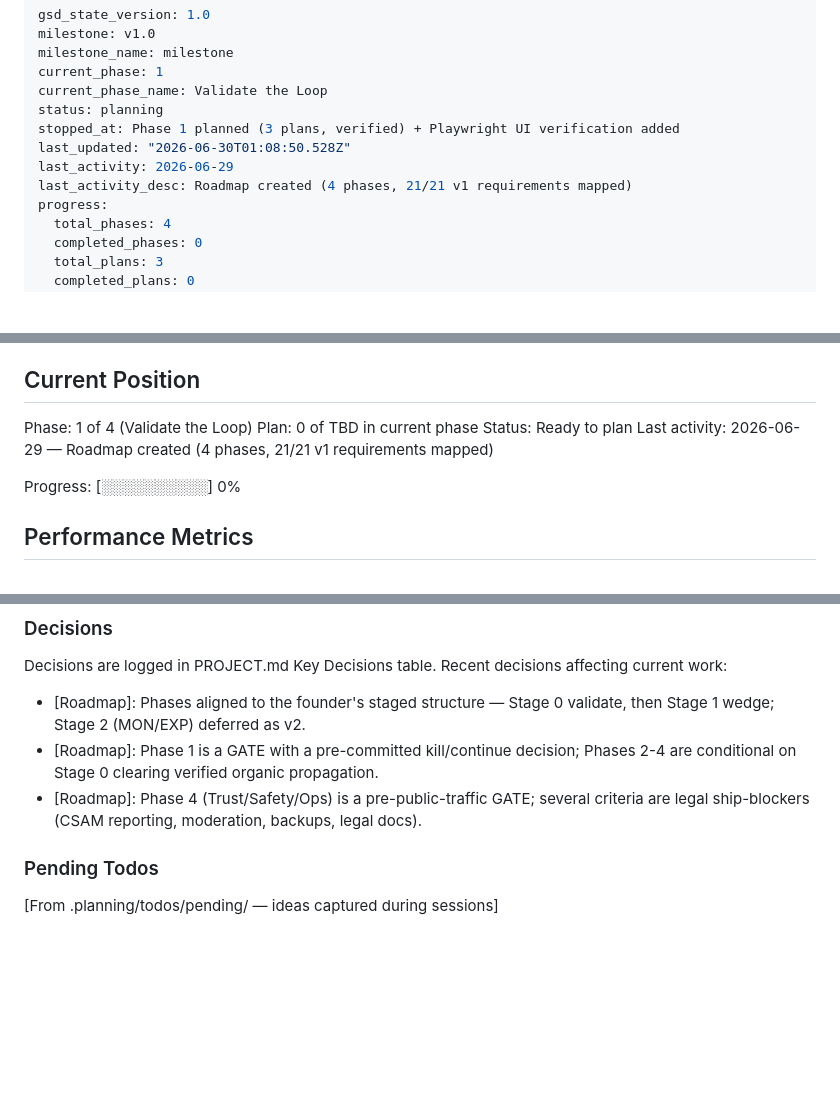
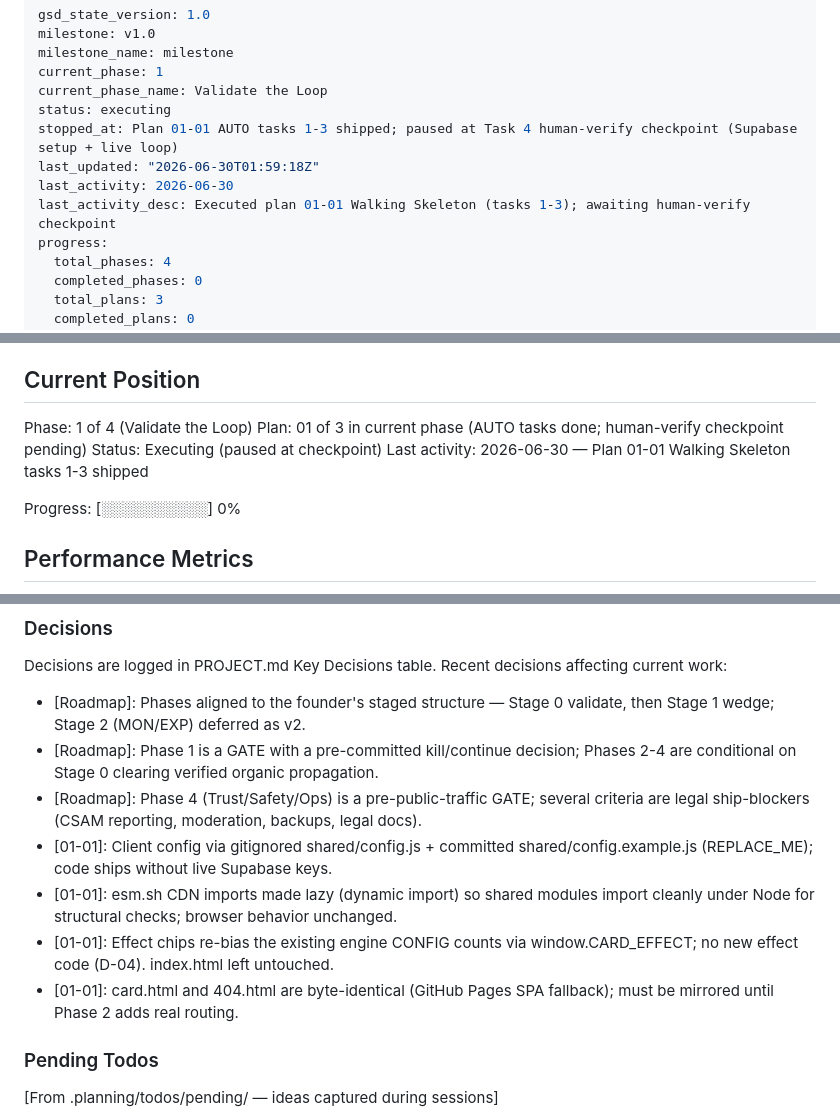
Before and after one commit to jdgiannisii-lang/bday-card, a Markdown page: .planning/STATE.md, 3 parts joined by grey strips. GitHub-like rendering; blank space fills up the shorter version.

Commit message:
docs(01-01): Walking Skeleton tasks 1-3 shipped, paused at human-verify checkpoint

```diff
--- a/.planning/STATE.md
+++ b/.planning/STATE.md
@@ -4,11 +4,11 @@ milestone: v1.0
 milestone_name: milestone
 current_phase: 1
 current_phase_name: Validate the Loop
-status: planning
-stopped_at: Phase 1 planned (3 plans, verified) + Playwright UI verification added
-last_updated: "2026-06-30T01:08:50.528Z"
-last_activity: 2026-06-29
-last_activity_desc: Roadmap created (4 phases, 21/21 v1 requirements mapped)
+status: executing
+stopped_at: Plan 01-01 AUTO tasks 1-3 shipped; paused at Task 4 human-verify checkpoint (Supabase setup + live loop)
+last_updated: "2026-06-30T01:59:18Z"
+last_activity: 2026-06-30
+last_activity_desc: Executed plan 01-01 Walking Skeleton (tasks 1-3); awaiting human-verify checkpoint
 progress:
   total_phases: 4
   completed_phases: 0
@@ -29,9 +29,9 @@ See: .planning/PROJECT.md (updated 2026-06-29)
 ## Current Position
 
 Phase: 1 of 4 (Validate the Loop)
-Plan: 0 of TBD in current phase
-Status: Ready to plan
-Last activity: 2026-06-29 — Roadmap created (4 phases, 21/21 v1 requirements mapped)
+Plan: 01 of 3 in current phase (AUTO tasks done; human-verify checkpoint pending)
+Status: Executing (paused at checkpoint)
+Last activity: 2026-06-30 — Plan 01-01 Walking Skeleton tasks 1-3 shipped
 
 Progress: [░░░░░░░░░░] 0%
 
@@ -66,6 +66,10 @@ Recent decisions affecting current work:
 - [Roadmap]: Phases aligned to the founder's staged structure — Stage 0 validate, then Stage 1 wedge; Stage 2 (MON/EXP) deferred as v2.
 - [Roadmap]: Phase 1 is a GATE with a pre-committed kill/continue decision; Phases 2-4 are conditional on Stage 0 clearing verified organic propagation.
 - [Roadmap]: Phase 4 (Trust/Safety/Ops) is a pre-public-traffic GATE; several criteria are legal ship-blockers (CSAM reporting, moderation, backups, legal docs).
+- [01-01]: Client config via gitignored shared/config.js + committed shared/config.example.js (REPLACE_ME); code ships without live Supabase keys.
+- [01-01]: esm.sh CDN imports made lazy (dynamic import) so shared modules import cleanly under Node for structural checks; browser behavior unchanged.
+- [01-01]: Effect chips re-bias the existing engine CONFIG counts via window.CARD_EFFECT; no new effect code (D-04). index.html left untouched.
+- [01-01]: card.html and 404.html are byte-identical (GitHub Pages SPA fallback); must be mirrored until Phase 2 adds real routing.
 
 ### Pending Todos
 
```
Also changed, not shown: other parts of .planning/STATE.md (+2 -2 lines), .planning/ROADMAP.md (+1 -1 lines), 1 other file.
